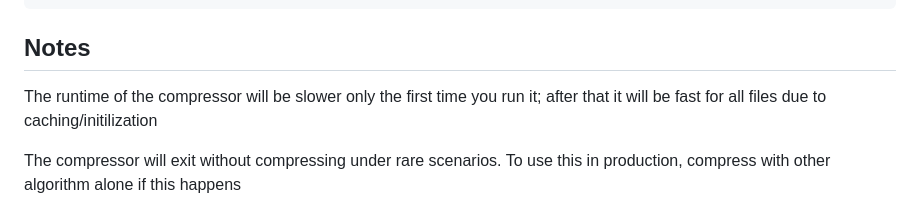
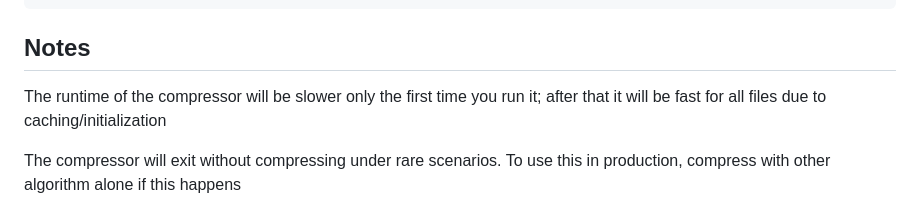
Before and after one commit to ZetaCrush/CXcompress, a Markdown page: README.md, the part around the change. GitHub-like rendering.

Commit message:
Fix spelling error in README notes
Corrected the spelling of 'initialization' in the notes section.

````diff
--- a/README.md
+++ b/README.md
@@ -40,7 +40,7 @@ You can use the "dict" file as a prebuilt English dictionary and the prebuilt "0
 ```
 
 ## Notes
-The runtime of the compressor will be slower only the first time you run it; after that it will be fast for all files due to caching/initilization
+The runtime of the compressor will be slower only the first time you run it; after that it will be fast for all files due to caching/initialization
 
 The compressor will exit without compressing under rare scenarios. To use this in production, compress with other algorithm alone if this happens
 
````
